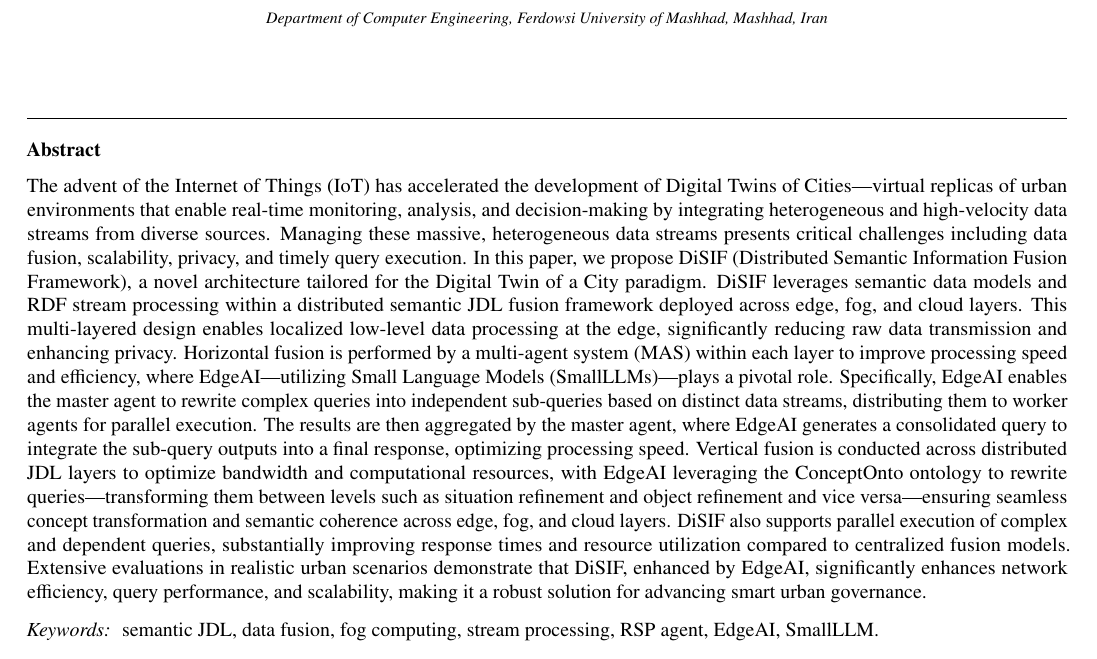
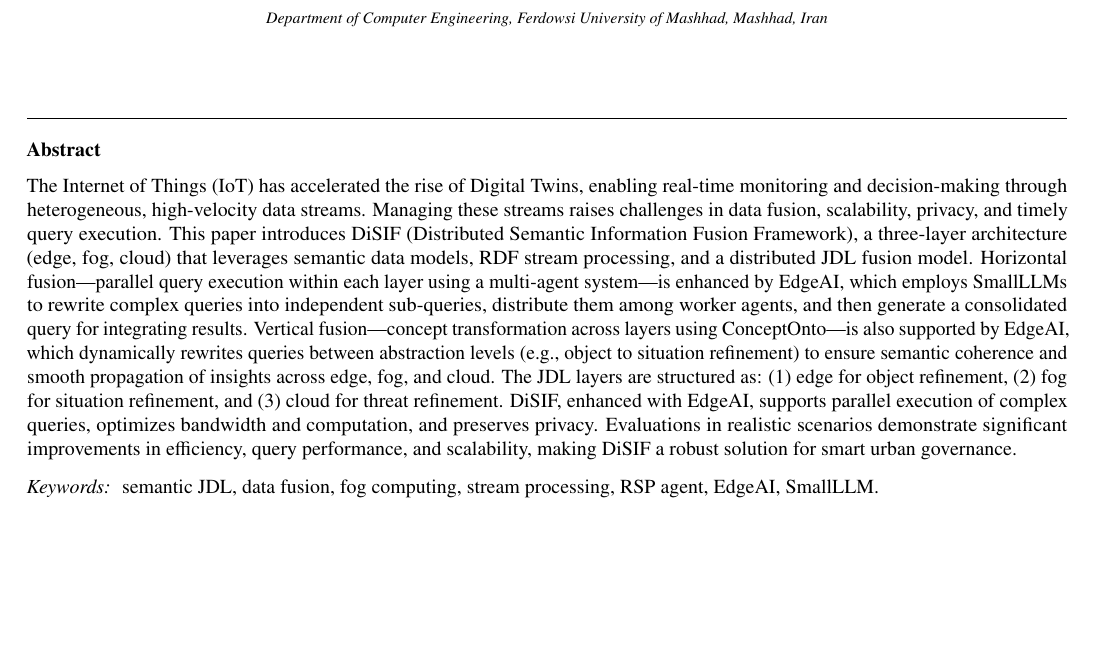
Before and after one commit to raminrezvani/Thesis_Code_Latex, a LaTeX paper (Latex/DiSIF_DigitalTwin_0601.tex): part of page 1 of 20, cut so that both start at the same text, the shorter picture padded with empty space. Compiled offline with pdfLaTeX.

Commit message:
Refine DiSIF paper: Update title and abstract for clarity, streamline introduction, and enhance focus on Digital Twins. Remove redundant phrases and improve coherence throughout the document.

```diff
--- a/Latex/DiSIF_DigitalTwin_0601.tex
+++ b/Latex/DiSIF_DigitalTwin_0601.tex
@@ -26,7 +26,7 @@
 \journal{Future Generation Computer Systems}
 \begin{document}
 \begin{frontmatter}
-\title{DiSIF: Enhancing Digital Twins of Cities with Distributed Semantic Fusion and EdgeAI Optimization}
+\title{DiSIF: Enhancing Digital Twins with Distributed Semantic Fusion and EdgeAI Optimization}
 \author{Ramin Rezvani-KhorashadiZadeh}
 \ead{ra.rezvanikhorashadizadeh@mail.um.ac.ir}
 \author{Mohsen Kahani\corref{cor1}}
@@ -34,34 +34,30 @@
 \address{Department of Computer Engineering, Ferdowsi University of Mashhad, Mashhad, Iran }
 \cortext[cor1]{Corresponding author}
 \begin{abstract}
- The advent of the Internet of Things (IoT) has accelerated the development of Digital
- Twins of Cities—virtual replicas of urban environments that enable real-time monitoring,
-  analysis, and decision-making by integrating heterogeneous and high-velocity data streams
-   from diverse sources. Managing these massive, heterogeneous data streams presents
-   critical challenges including data fusion, scalability, privacy, and timely query
-    execution. In this paper, we propose DiSIF (Distributed Semantic Information Fusion
-     Framework), a novel architecture tailored for the Digital Twin of a City paradigm.
-     DiSIF leverages semantic data models and RDF stream processing within a distributed semantic JDL
-      fusion framework deployed across edge, fog, and cloud layers. This multi-layered
-      design enables localized low-level data processing at the edge, significantly reducing
-       raw data transmission and enhancing privacy. Horizontal fusion is performed by a
-        multi-agent system (MAS) within each layer to improve processing speed and efficiency,
-         where EdgeAI—utilizing Small Language Models (SmallLLMs)—plays a pivotal role. Specifically,
-          EdgeAI enables the master agent to rewrite complex queries into independent
-          sub-queries based on distinct data streams, distributing them to worker agents
-           for parallel execution. The results are then aggregated by the master agent,
-            where EdgeAI generates a consolidated query to integrate the sub-query outputs
-             into a final response, optimizing processing speed. Vertical fusion is conducted across
-              distributed JDL layers to optimize bandwidth and computational resources, with EdgeAI
-               leveraging the ConceptOnto ontology to rewrite queries—transforming them between
-                levels such as situation refinement and object refinement and vice versa—ensuring
-                 seamless concept transformation and semantic coherence across edge, fog, and cloud
-                  layers. DiSIF also supports parallel execution of complex and dependent queries,
-                   substantially improving response times and resource utilization compared to
-                   centralized fusion models. Extensive evaluations in realistic urban scenarios
-                    demonstrate that DiSIF, enhanced by EdgeAI, significantly enhances network
-                    efficiency, query performance, and scalability, making it a robust solution
-                     for advancing smart urban governance.
+  The Internet of Things (IoT) has accelerated the rise of Digital Twins,
+   enabling real-time monitoring and decision-making through heterogeneous,
+    high-velocity data streams. Managing these streams raises challenges in
+    data fusion, scalability, privacy, and timely query execution. This paper
+    introduces DiSIF (Distributed Semantic Information Fusion Framework),
+    a three-layer architecture (edge, fog, cloud) that leverages semantic data models,
+     RDF stream processing, and a distributed JDL fusion model.
+     Horizontal fusion—parallel query execution within each layer using a multi-agent system—is
+      enhanced by EdgeAI, which employs SmallLLMs to rewrite complex queries into
+       independent sub-queries, distribute them among worker agents, and then generate
+       a consolidated query for integrating results.
+       Vertical fusion—concept transformation across layers using ConceptOnto—is
+        also supported by EdgeAI, which dynamically rewrites queries between abstraction levels
+         (e.g., object to situation refinement) to ensure semantic coherence and smooth
+          propagation of insights across edge, fog, and cloud.
+           The JDL layers are structured as: (1) edge for object refinement,
+           (2) fog for situation refinement, and (3) cloud for threat refinement.
+            DiSIF, enhanced with EdgeAI, supports parallel execution of
+             complex queries, optimizes bandwidth and computation,
+              and preserves privacy. Evaluations in realistic scenarios demonstrate
+              significant improvements in efficiency, query performance,
+               and scalability, making DiSIF a robust solution for smart urban governance.
+
+
 \end{abstract}
 \begin{keyword}
 semantic JDL, data fusion, fog computing, stream processing, RSP agent, EdgeAI, SmallLLM.
```
Also changed, not shown: Latex/DiSIF_DigitalTwin_0601.tex (36 more changed lines).
